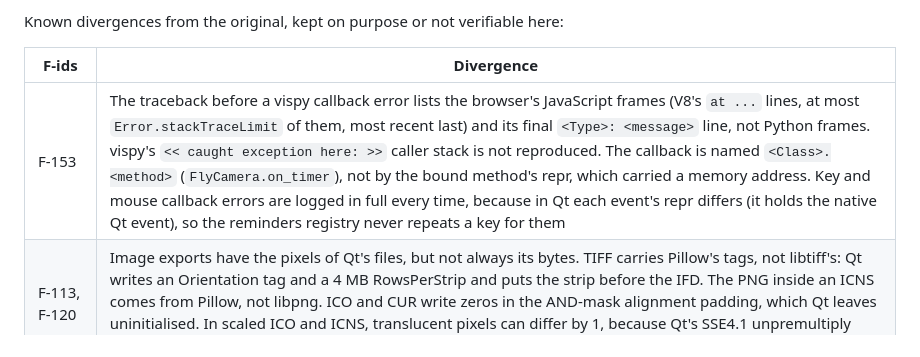
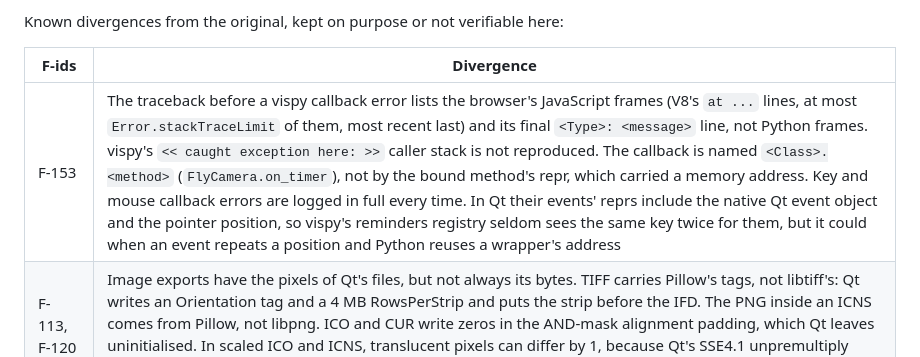
Before and after one commit to bardologia/TomoVic, a Markdown page: webui/tomovis/README.md, the part around the change. Drawn GitHub-style.

Commit message:
State when vispy's reminders could still repeat a key or mouse error in the README

```diff
--- a/webui/tomovis/README.md
+++ b/webui/tomovis/README.md
@@ -69,7 +69,7 @@ Known divergences from the original, kept on purpose or not verifiable here:
 
 | F-ids | Divergence |
 |---|---|
-| F-153 | The traceback before a vispy callback error lists the browser's JavaScript frames (V8's `at ...` lines, at most `Error.stackTraceLimit` of them, most recent last) and its final `<Type>: <message>` line, not Python frames. vispy's `<< caught exception here: >>` caller stack is not reproduced. The callback is named `<Class>.<method>` (`FlyCamera.on_timer`), not by the bound method's repr, which carried a memory address. Key and mouse callback errors are logged in full every time, because in Qt each event's repr differs (it holds the native Qt event), so the reminders registry never repeats a key for them |
+| F-153 | The traceback before a vispy callback error lists the browser's JavaScript frames (V8's `at ...` lines, at most `Error.stackTraceLimit` of them, most recent last) and its final `<Type>: <message>` line, not Python frames. vispy's `<< caught exception here: >>` caller stack is not reproduced. The callback is named `<Class>.<method>` (`FlyCamera.on_timer`), not by the bound method's repr, which carried a memory address. Key and mouse callback errors are logged in full every time. In Qt their events' reprs include the native Qt event object and the pointer position, so vispy's reminders registry seldom sees the same key twice for them, but it could when an event repeats a position and Python reuses a wrapper's address |
 | F-113, F-120 | Image exports have the pixels of Qt's files, but not always its bytes. TIFF carries Pillow's tags, not libtiff's: Qt writes an Orientation tag and a 4 MB RowsPerStrip and puts the strip before the IFD. The PNG inside an ICNS comes from Pillow, not libpng. ICO and CUR write zeros in the AND-mask alignment padding, which Qt leaves uninitialised. In scaled ICO and ICNS, translucent pixels can differ by 1, because Qt's SSE4.1 unpremultiply uses the CPU's `rcpps` approximation and the port the scalar `qUnpremultiply` |
 | F-003, F-004, F-007 | On macOS Qt maps Ctrl+O, Ctrl+S and Ctrl+F to Cmd. `tomovis_page.js` accepts `metaKey` for the three shortcuts, but this has not been run on a Mac |
 
```
